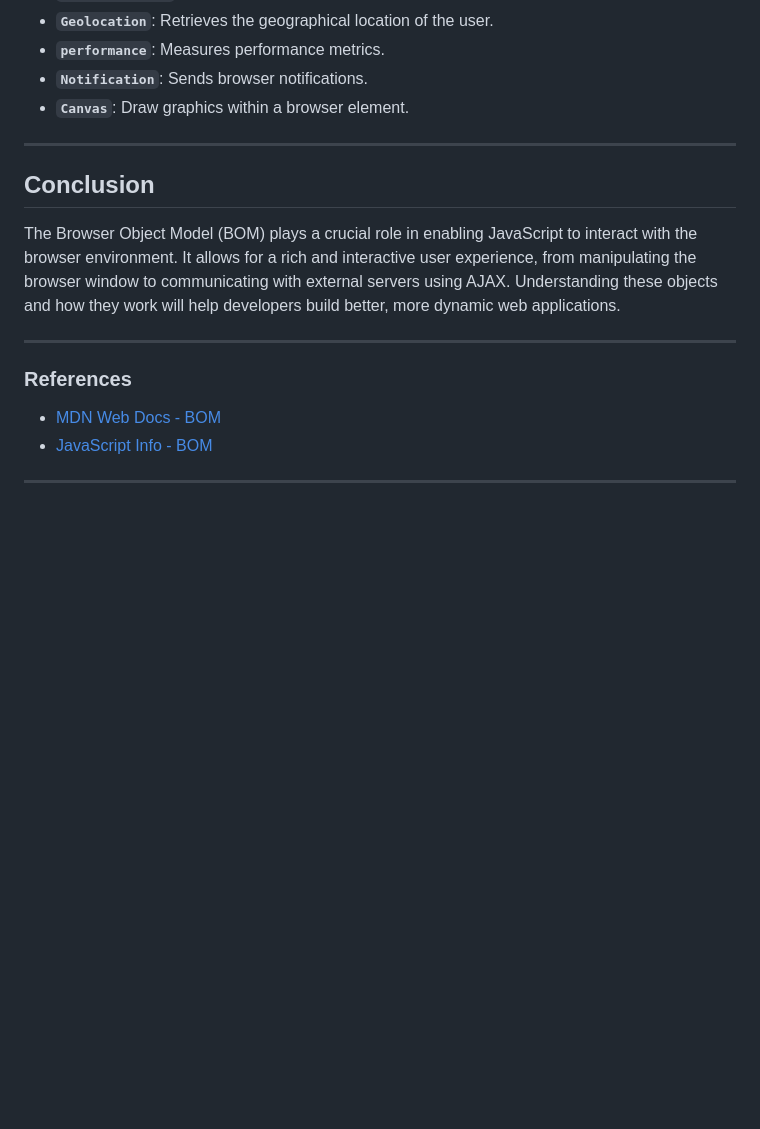
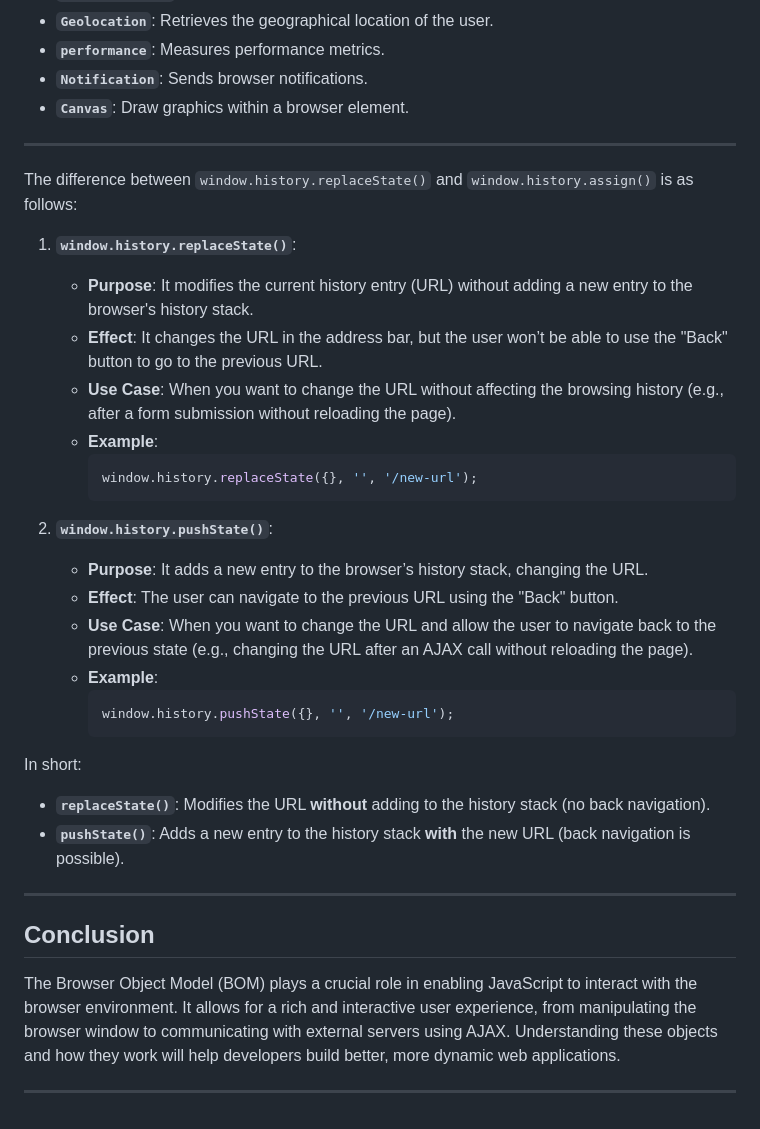
Before and after one commit to itsadityakr/javascript-universe, a Markdown page: 12_bom/readme.md, the part around the change. Drawn GitHub-style; blank space fills up the shorter version.

Commit message:
updated_bom

````diff
--- a/12_bom/readme.md
+++ b/12_bom/readme.md
@@ -344,14 +344,34 @@ ctx.fill();
 
 ---
 
+The difference between `window.history.replaceState()` and `window.history.assign()` is as follows:
+
+1. **`window.history.replaceState()`**:
+   - **Purpose**: It modifies the current history entry (URL) without adding a new entry to the browser's history stack.
+   - **Effect**: It changes the URL in the address bar, but the user won’t be able to use the "Back" button to go to the previous URL.
+   - **Use Case**: When you want to change the URL without affecting the browsing history (e.g., after a form submission without reloading the page).
+   - **Example**:
+     ```javascript
+     window.history.replaceState({}, '', '/new-url');
+     ```
+
+2. **`window.history.pushState()`**:
+   - **Purpose**: It adds a new entry to the browser’s history stack, changing the URL.
+   - **Effect**: The user can navigate to the previous URL using the "Back" button.
+   - **Use Case**: When you want to change the URL and allow the user to navigate back to the previous state (e.g., changing the URL after an AJAX call without reloading the page).
+   - **Example**:
+     ```javascript
+     window.history.pushState({}, '', '/new-url');
+     ```
+
+In short:
+- **`replaceState()`**: Modifies the URL **without** adding to the history stack (no back navigation).
+- **`pushState()`**: Adds a new entry to the history stack **with** the new URL (back navigation is possible).
+
+---
+
 ## Conclusion
 
 The Browser Object Model (BOM) plays a crucial role in enabling JavaScript to interact with the browser environment. It allows for a rich and interactive user experience, from manipulating the browser window to communicating with external servers using AJAX. Understanding these objects and how they work will help developers build better, more dynamic web applications.
 
 ---
-
-### References
-- [MDN Web Docs - BOM](https://developer.mozilla.org/en-US/docs/Web/API/Window)
-- [JavaScript Info - BOM](https://javascript.info/browser-environment)
-
----
````
